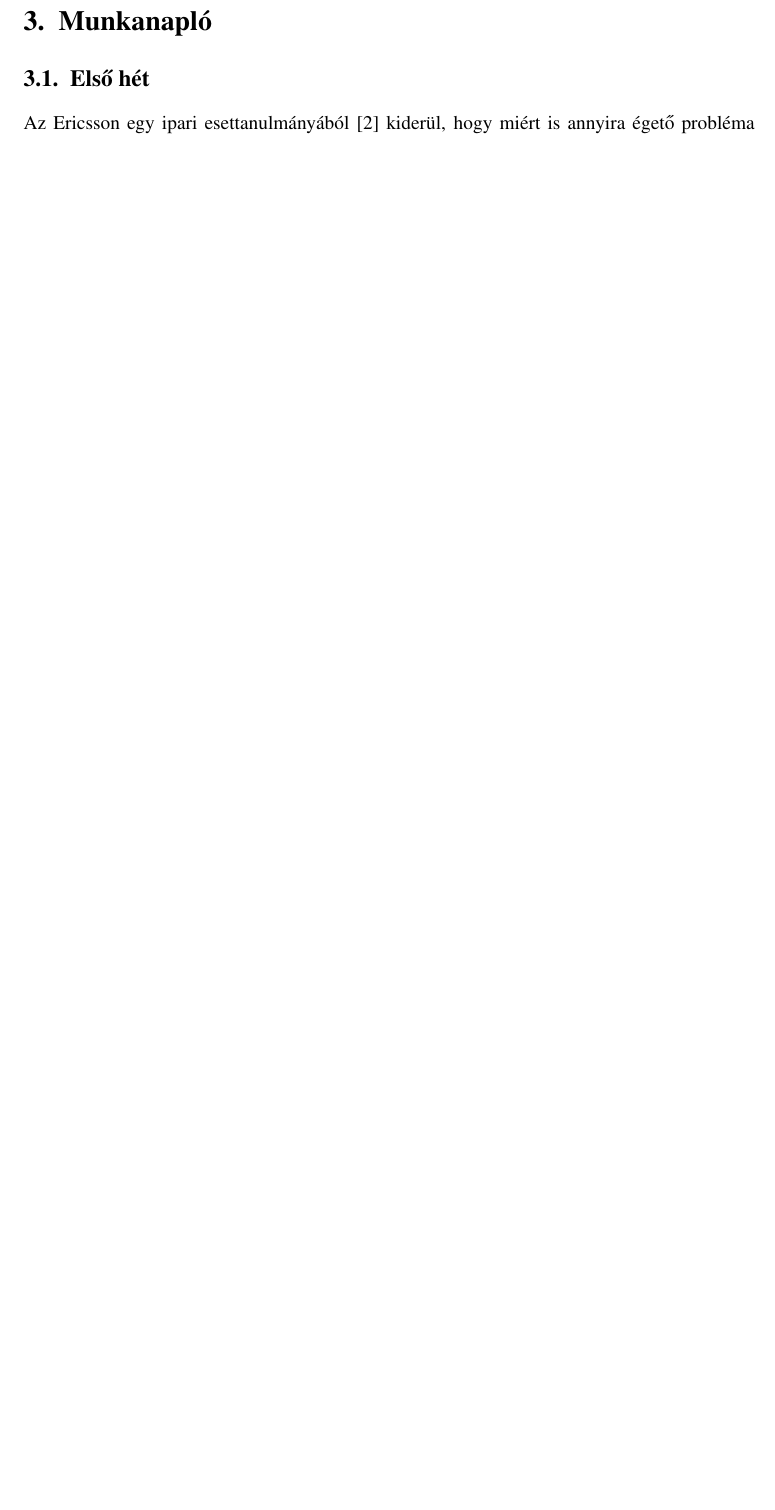
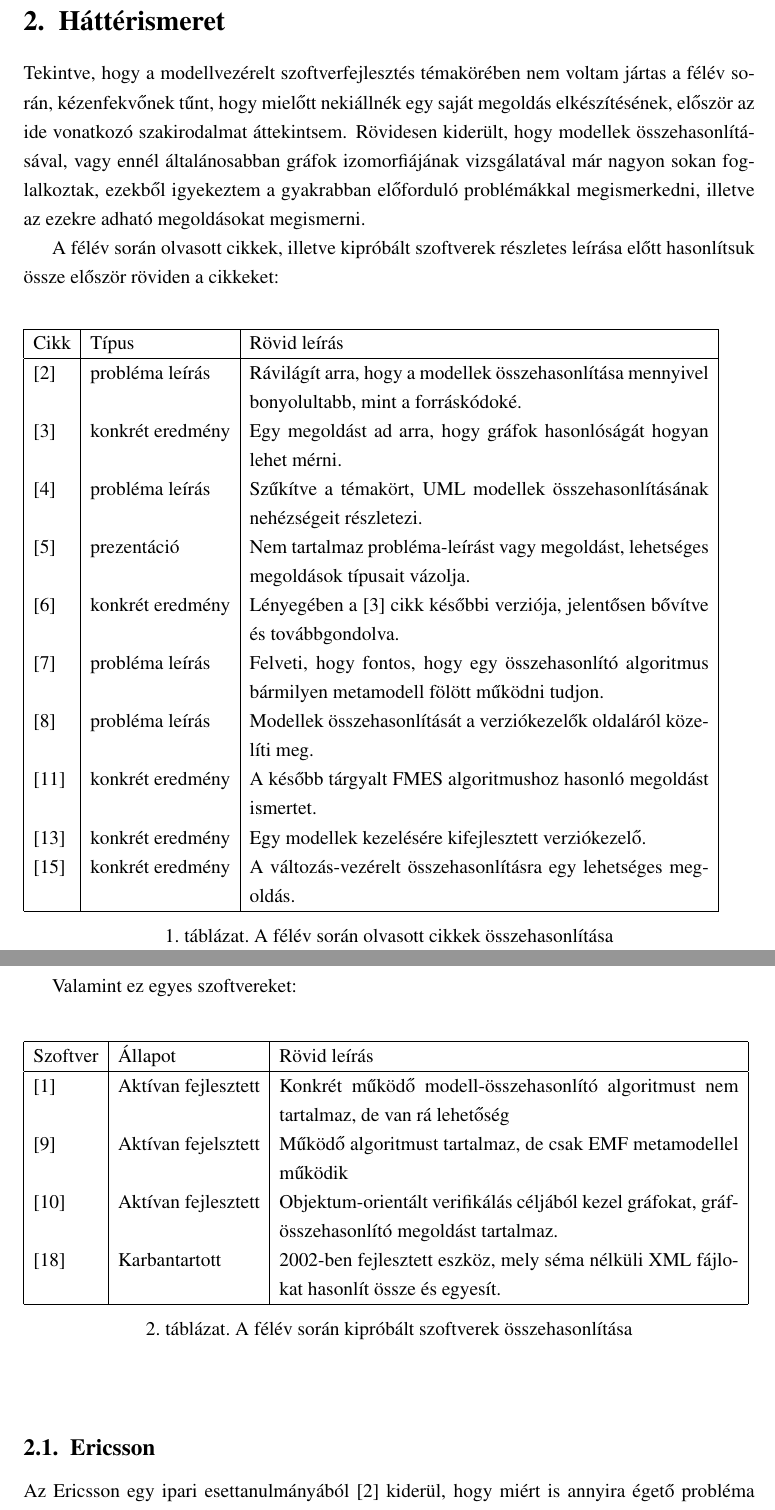
Before and after one commit to vmiklos/projlab1, a LaTeX document (tex/beszamolo/beszamolo.tex): part of page 5 of 20 before the commit and two parts of pages 4 and 5 of 20 after it, the two joined at a grey line, cut at the place of the change, the shorter picture padded with empty space. Compiled offline with pdfLaTeX; the source files are stored in an older character set and shown here as Unicode.

Commit message:
osszehasonlito tablazatok

```diff
--- a/tex/beszamolo/beszamolo.tex
+++ b/tex/beszamolo/beszamolo.tex
@@ -116,9 +114,59 @@
 \item Tesztelhetőséget lehetővé tenni
 \end{itemize}
 
-\section{Munkanapló}
+\section{Háttérismeret}
 
-\subsection{Első hét}
+Tekintve, hogy a modellvezérelt szoftverfejlesztés témakörében nem voltam
+jártas a félév során, kézenfekvőnek tűnt, hogy mielőtt nekiállnék egy saját
+megoldás elkészítésének, először az ide vonatkozó szakirodalmat áttekintsem.
+Rövidesen kiderült, hogy modellek összehasonlításával, vagy ennél
+általánosabban gráfok izomorfiájának vizsgálatával már nagyon sokan
+foglalkoztak, ezekből igyekeztem a gyakrabban előforduló problémákkal
+megismerkedni, illetve az ezekre adható megoldásokat megismerni.
+
+A félév során olvasott cikkek, illetve kipróbált szoftverek részletes leírása
+előtt hasonlítsuk össze először röviden a cikkeket:
+
+\begin{center}
+\begin{table}[H]
+\begin{tabular}{| l | l | p{10cm} |}
+\hline
+Cikk & Típus & Rövid leírás \\ \hline
+\cite{ericsson} & probléma leírás & Rávilágít arra, hogy a modellek összehasonlítása mennyivel bonyolultabb, mint a forráskódoké. \\
+\cite{zager} & konkrét eredmény & Egy megoldást ad arra, hogy gráfok hasonlóságát hogyan lehet mérni. \\
+\cite{umlsimilarity} & probléma leírás & Szűkítve a témakört, UML modellek összehasonlításának nehézségeit részletezi. \\
+\cite{graphsimilarity} & prezentáció & Nem tartalmaz probléma-leírást vagy megoldást, lehetséges megoldások típusait vázolja. \\
+\cite{zagermsc} & konkrét eredmény & Lényegében a \cite{zager} cikk későbbi verziója, jelentősen bővítve és továbbgondolva. \\
+\cite{dsmdiff} & probléma leírás & Felveti, hogy fontos, hogy egy összehasonlító algoritmus bármilyen metamodell fölött működni tudjon. \\
+\cite{comparechal} & probléma leírás & Modellek összehasonlítását a verziókezelők oldaláról közelíti meg. \\
+\cite{xdiff} & konkrét eredmény & A később tárgyalt FMES algoritmushoz hasonló megoldást ismertet. \\
+\cite{odyssey} & konkrét eredmény & Egy modellek kezelésére kifejlesztett verziókezelő. \\
+\cite{changedriven} & konkrét eredmény & A változás-vezérelt összehasonlításra egy lehetséges megoldás. \\
+\hline
+\end{tabular}
+\caption{A félév során olvasott cikkek összehasonlítása}
+\end{table}
+\end{center}
+
+\clearpage
+Valamint ez egyes szoftvereket:
+
+\begin{center}
+\begin{table}[H]
+\begin{tabular}{| l | l | p{10cm} |}
+\hline
+Szoftver & Állapot & Rövid leírás \\ \hline
+\cite{VIATRA} & Aktívan fejlesztett & Konkrét működő modell-összehasonlító algoritmust nem tartalmaz, de van rá lehetőség \\
+\cite{emfcompare} & Aktívan fejelsztett & Működő algoritmust tartalmaz, de csak EMF metamodellel működik \\
+\cite{groove} & Aktívan fejlesztett & Objektum-orientált verifikálás céljából kezel gráfokat, gráf-összehasonlító megoldást tartalmaz. \\
+\cite{diffxml} & Karbantartott & 2002-ben fejlesztett eszköz, mely séma nélküli XML fájlokat hasonlít össze és egyesít. \\
+\hline
+\end{tabular}
+\caption{A félév során kipróbált szoftverek összehasonlítása}
+\end{table}
+\end{center}
+
+\subsection{Ericsson}
 
 Az Ericsson egy ipari esettanulmányából \cite{ericsson} kiderül, hogy miért is
 annyira égető probléma az, hogy sok esetben nincsenek megfelelő eszközök
```
Also changed, not shown: tex/beszamolo/beszamolo.tex (73 more changed lines).
